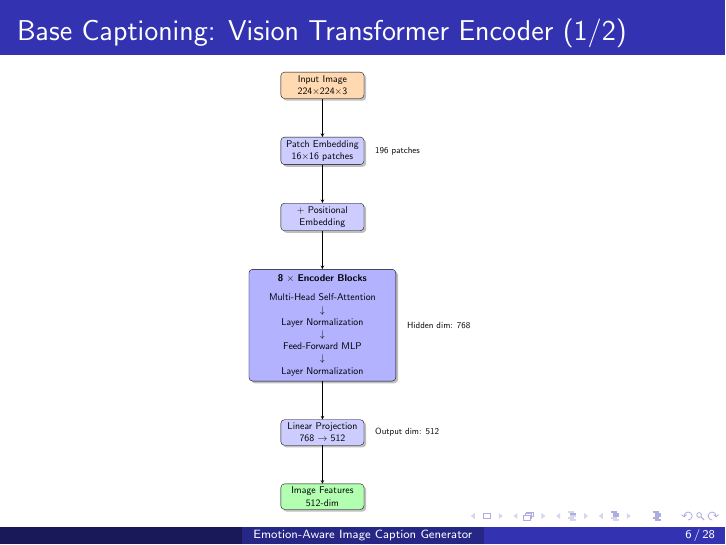
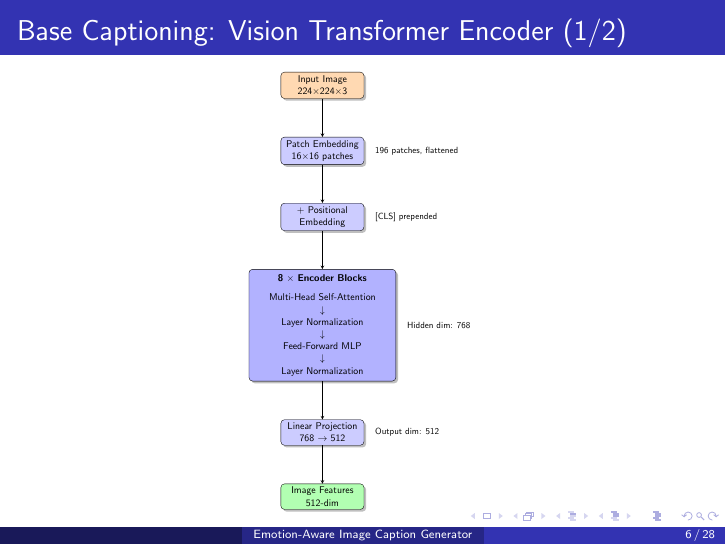
Before and after one commit to Himadri-Biswas/EMOTION-REPORT-NEW, LaTeX slides (EMOTION PRESENTATION/presentation.tex): page 6 of 28. Compiled offline with pdfLaTeX.

Commit message:
CLS and faltten

```diff
--- a/EMOTION PRESENTATION/presentation.tex
+++ b/EMOTION PRESENTATION/presentation.tex
@@ -252,9 +252,10 @@
 \node[block, fill=orange!30] (input) {Input Image\\224\texttimes224\texttimes3};
 
 \node[block, below=of input] (patch) {Patch Embedding\\16\texttimes16 patches};
-\node[lbl, right=0.3cm of patch] {196 patches};
+\node[lbl, right=0.3cm of patch] {196 patches, flattened};
 
 \node[block, below=of patch] (pos)  {+ Positional\\Embedding};
+\node[lbl, right=0.3cm of pos] {[CLS] prepended};
 
 \node[block, below=of pos, minimum height=2.5cm, fill=blue!30, text width=5.5cm]
     (encoder) {
```
Also changed, not shown: EMOTION PRESENTATION/presentation.pdf, 3 other files.
